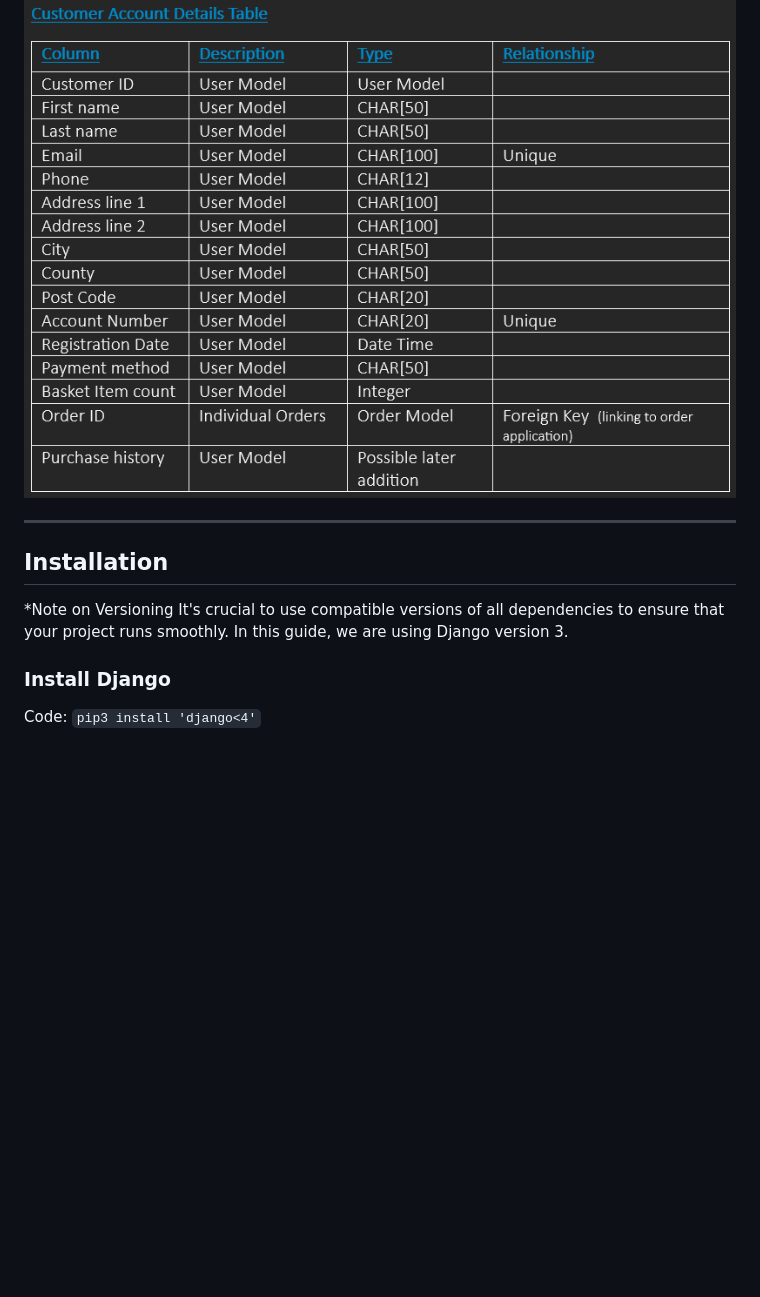
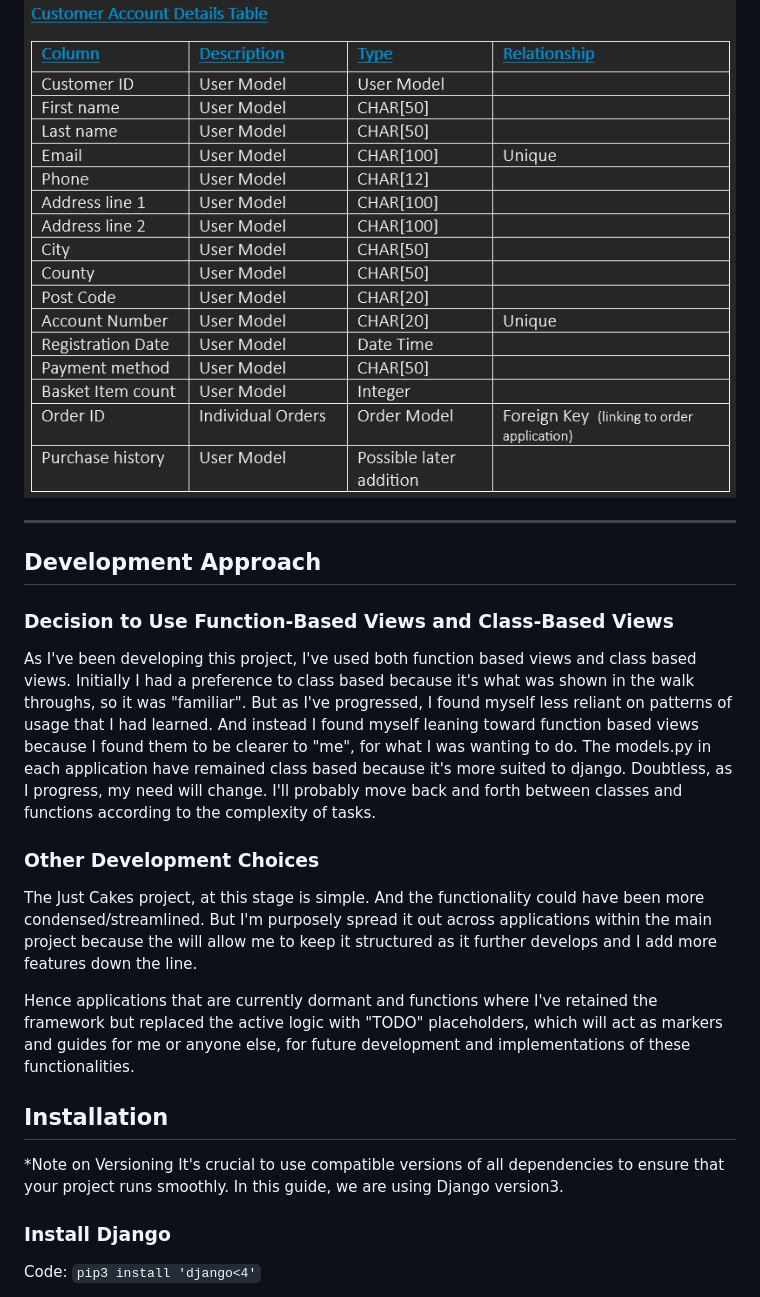
Before and after one commit to CheyenneMDavid/Just-Cakes, a Markdown page: README.md, the part around the change printed below. Drawn GitHub-style; blank space fills up the shorter version.

```diff
--- a/README.md
+++ b/README.md
@@ -92,13 +102,25 @@ ___
 
 Table for planning **Customer Accounts** database models
 ![Customer Accounts](static/assets/images_for_readme/customer-account-tables.png)
+___
+## Development Approach
+
+### Decision to Use Function-Based Views and Class-Based Views
+As I've been developing this project, I've used both function based views and class based views. Initially I had a preference to class based because it's what was shown in the walk throughs, so it was "familiar".  But as I've progressed, I found myself less reliant on patterns of usage that I had learned.  And instead I found myself leaning toward function based views because I found them to be clearer to "me", for what I was wanting to do.  The models.py in each application have remained class based because it's more suited to django. Doubtless, as I progress, my need will change. I'll probably move back and forth between classes and functions according to the complexity of tasks.
 
 
-___
+
+### Other Development Choices
+The Just Cakes project, at this stage is simple.  And the functionality could have been more condensed/streamlined.  But I'm purposely spread it out across applications within the main project because the will allow me to keep it structured as it further develops and I add more features down the line.
+
+Hence applications that are currently dormant and functions where I've retained the framework but replaced the active logic with "TODO" placeholders, which will act as markers and guides for me or anyone else, for future development and implementations of these functionalities.
+
 ## Installation
 
+
+
 *Note on Versioning
-It's crucial to use compatible versions of all dependencies to ensure that your project runs smoothly. In this guide, we are using Django version 3.
+It's crucial to use compatible versions of all dependencies to ensure that your project runs smoothly. In this guide, we are using Django version3.
 
 ### Install Django
 
```
Also changed, not shown: other parts of README.md (+24 -15 lines), static/assets/images_for_readme/cake-category-table.png (added).
